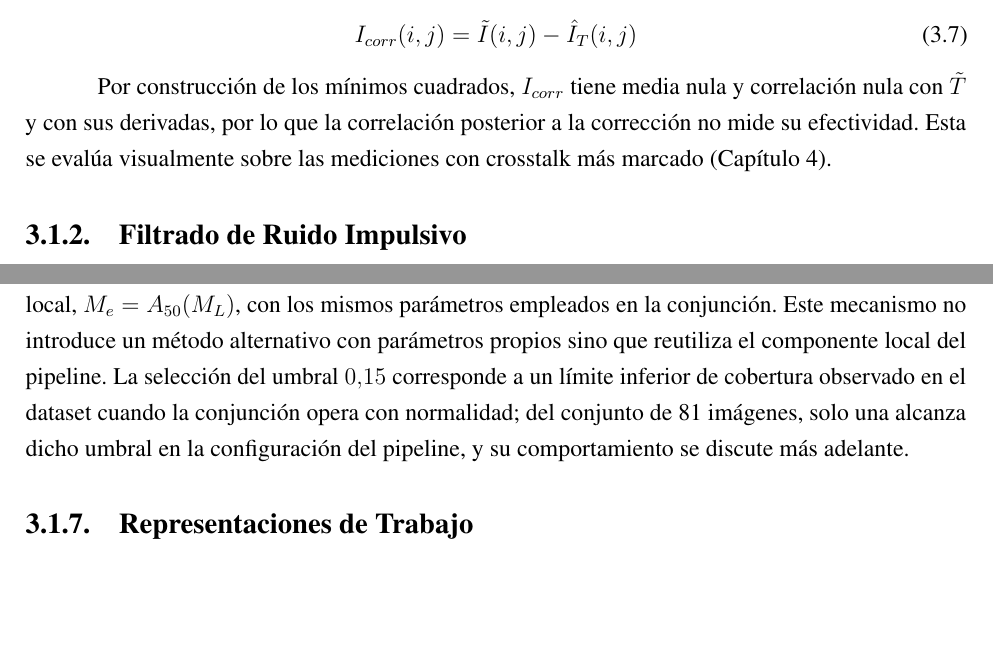
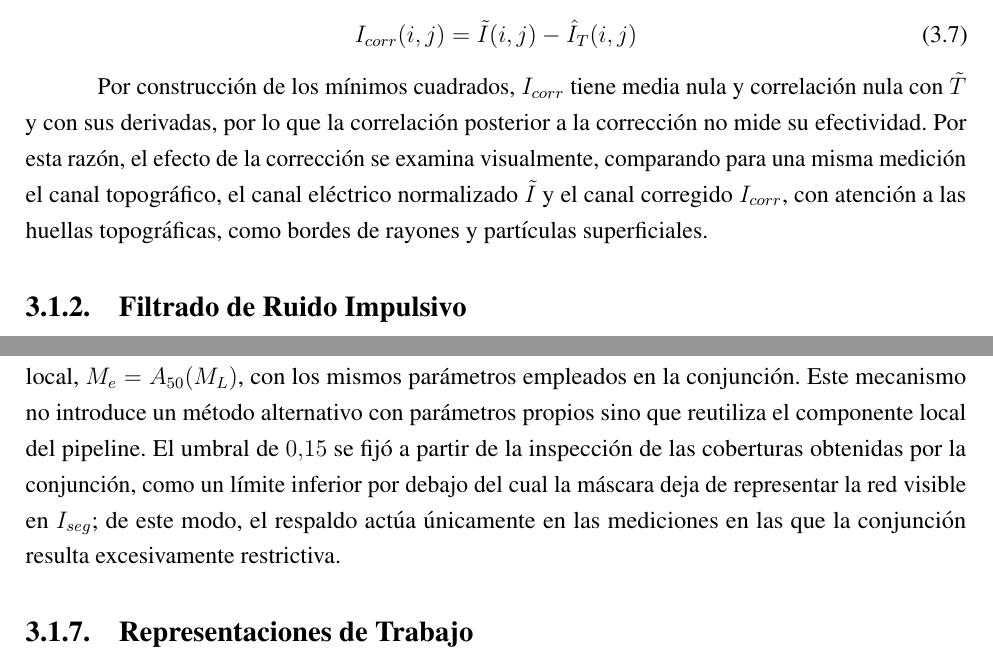
Before and after one commit to Sergio-Colmenares/Tesis, a LaTeX thesis (documento/main.tex, which reads documento/capitulos/03_metodologia.tex): two parts of pages 30 and 36 of 87, joined at a grey line, cut so that both start at the same text, the shorter picture padded with empty space. Compiled offline with pdfLaTeX.

Commit message:
Metodología 3.1: describir la evaluación visual del crosstalk y el umbral del respaldo como procedimiento, sin resultados
Co-Authored-By: Claude Opus 5.5 <noreply@anthropic.com>
Claude-Session: https://claude.ai/code/session_016ZWjRff9syV3PPc1qfyYwV

```diff
--- a/documento/capitulos/03_metodologia.tex
+++ b/documento/capitulos/03_metodologia.tex
@@ -78,7 +78,7 @@ I_{corr}(i,j) = \tilde I(i,j) - \hat I_T(i,j)
 \label{eq:crosstalk_resta}
 \end{equation}
 
-Por construcción de los mínimos cuadrados, $I_{corr}$ tiene media nula y correlación nula con $\tilde T$ y con sus derivadas, por lo que la correlación posterior a la corrección no mide su efectividad. Esta se evalúa visualmente sobre las mediciones con crosstalk más marcado (Capítulo 4).
+Por construcción de los mínimos cuadrados, $I_{corr}$ tiene media nula y correlación nula con $\tilde T$ y con sus derivadas, por lo que la correlación posterior a la corrección no mide su efectividad. Por esta razón, el efecto de la corrección se examina visualmente, comparando para una misma medición el canal topográfico, el canal eléctrico normalizado $\tilde I$ y el canal corregido $I_{corr}$, con atención a las huellas topográficas, como bordes de rayones y partículas superficiales.
 
 \subsection{Filtrado de Ruido Impulsivo}
 \label{sec:met_syp}
@@ -230,7 +230,7 @@ donde $\wedge$ es la conjunción lógica píxel a píxel (para dos máscaras $M_
 
 \subsubsection{Activación Local de Respaldo}
 
-Cuando la cobertura de la máscara integrada, $c = \frac{1}{N^2}\sum_{i,j} M_e(i,j)$, es decir, la fracción de píxeles clasificados como red, cae por debajo del 15~\%, se sustituye $M_e$ por la binarización local, $M_e = A_{50}(M_L)$, con los mismos parámetros empleados en la conjunción. Este mecanismo no introduce un método alternativo con parámetros propios sino que reutiliza el componente local del pipeline. La selección del umbral $0.15$ corresponde a un límite inferior de cobertura observado en el dataset cuando la conjunción opera con normalidad; del conjunto de 81 imágenes, solo una alcanza dicho umbral en la configuración del pipeline, y su comportamiento se discute más adelante.
+Cuando la cobertura de la máscara integrada, $c = \frac{1}{N^2}\sum_{i,j} M_e(i,j)$, es decir, la fracción de píxeles clasificados como red, cae por debajo del 15~\%, se sustituye $M_e$ por la binarización local, $M_e = A_{50}(M_L)$, con los mismos parámetros empleados en la conjunción. Este mecanismo no introduce un método alternativo con parámetros propios sino que reutiliza el componente local del pipeline. El umbral de $0.15$ se fijó a partir de la inspección de las coberturas obtenidas por la conjunción, como un límite inferior por debajo del cual la máscara deja de representar la red visible en $I_{seg}$; de este modo, el respaldo actúa únicamente en las mediciones en las que la conjunción resulta excesivamente restrictiva.
 
 \subsection{Representaciones de Trabajo}
 \label{sec:met_representaciones}
```
Also changed, not shown: notas/seccion_3_1.pdf.
